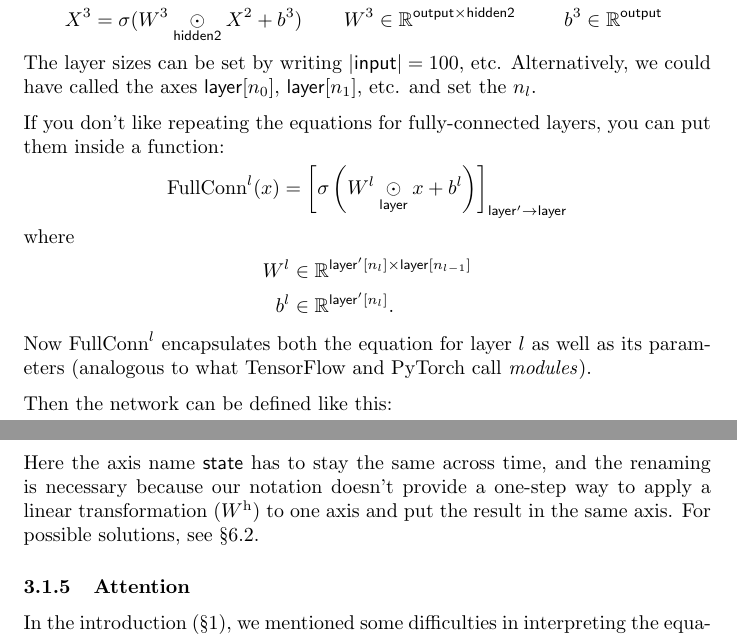
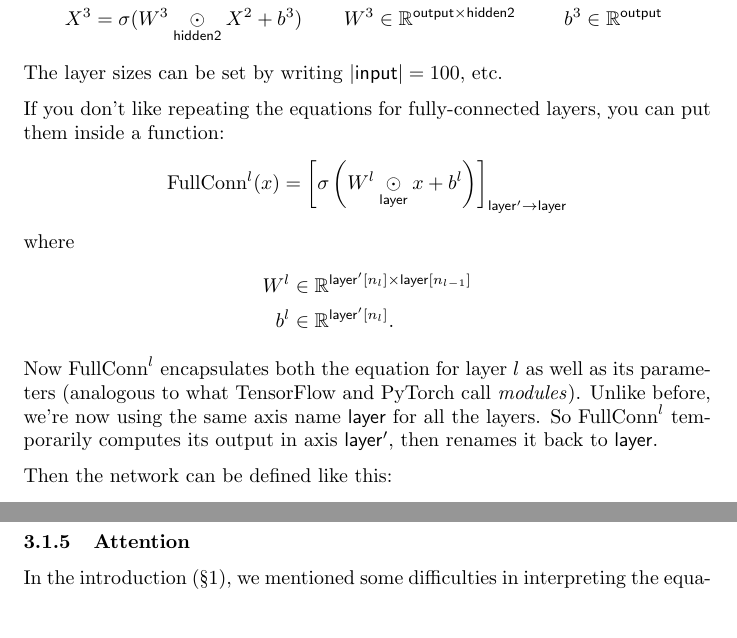
Before and after one commit to namedtensor/notation, a LaTeX paper (main.tex): two parts of pages 7 and 8 of 24 before the commit and two parts of pages 7 and 8 of 21 after it, joined at a grey line, cut so that both start at the same text, the shorter picture padded with empty space. Compiled offline with pdfLaTeX.

Commit message:
drop section on duality

```diff
--- a/main.tex
+++ b/main.tex
@@ -7,8 +7,6 @@
 \usepackage[hidelinks]{hyperref}
 
 \usepackage{namedtensor}
-% "experimental" notation
-\newcommand{\nndot}[2]{\mathbin{\mathop{\odot}\limits_{\name{#1}|\name{#2}}}}
 
 % for formal definitions
 \DeclareMathOperator{\ind}{ind}
@@ -234,7 +232,7 @@ A feedforward neural network looks like this:
   X^2 &= \sigma(W^2 \ndot{hidden1} X^1 + b^2) & W^2 &\in \mathbb{R}^{\name{hidden2} \times \name{hidden1}} & b^2 &\in \mathbb{R}^{\name{hidden2}} \\
   X^3 &= \sigma(W^3 \ndot{hidden2} X^2 + b^3) & W^3 &\in \mathbb{R}^{\name{output} \times \name{hidden2}} & b^3 &\in \mathbb{R}^{\name{output}}
 \end{align*}
-The layer sizes can be set by writing $|\name{input}| = 100$, etc. Alternatively, we could have called the axes $\name{layer}[n_0]$, $\name{layer}[n_1]$, etc. and set the $n_l$.
+The layer sizes can be set by writing $|\name{input}| = 100$, etc.
 
 If you don't like repeating the equations for fully-connected layers, you can put them inside a function:
 \begin{align*}
@@ -245,7 +243,7 @@ where
   W^l &\in \mathbb{R}^{\nset{layer'}{n_{l}} \times \nset{layer}{n_{l-1}}} \\
   b^l &\in \mathbb{R}^{\nset{layer'}{n_l}}.
 \end{align*}
-Now $\text{FullConn}^l$ encapsulates both the equation for layer $l$ as well as its parameters (analogous to what TensorFlow and PyTorch call \emph{modules}).
+Now $\text{FullConn}^l$ encapsulates both the equation for layer $l$ as well as its parameters (analogous to what TensorFlow and PyTorch call \emph{modules}). Unlike before, we're now using the same axis name \name{layer} for all the layers. So $\text{FullConn}^l$ temporarily computes its output in axis \name{layer'}, then renames it back to \name{layer}.
 
 Then the network can be defined like this:
 \begin{align*}
@@ -267,7 +265,6 @@ b &\in \mathbb{R}^{\name{hidden'}} \\
 h^{0} &\in \mathbb{R}^{\name{hidden}} \\
 h^{t} &= \nmov{hidden'}{hidden}{\sigma\left( W^{\text{h}} \ndot{hidden} h^{t-1} + W^{\text{i}} \ndot{input} x^{t} + b \right)} & t &= 1, \ldots, n
 \end{align*}
-Here the axis name $\name{state}$ has to stay the same across time, and the renaming is necessary because our notation doesn't provide a one-step way to apply a linear transformation ($W^{\text{h}}$) to one axis and put the result in the same axis. For possible solutions, see \S\ref{sec:duality}.
 
 \subsubsection{Attention}
 \label{sec:attention}
```
Also changed, not shown: main.pdf, main.tex (1 more changed lines).
